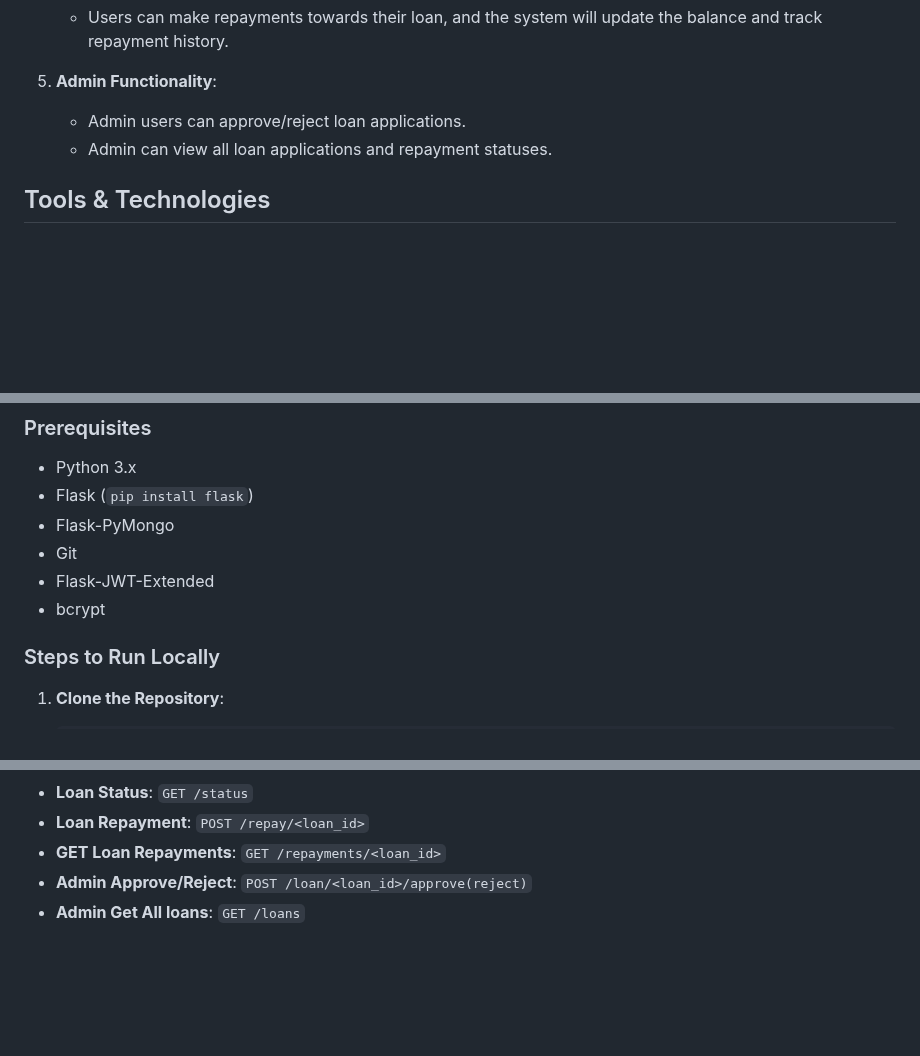
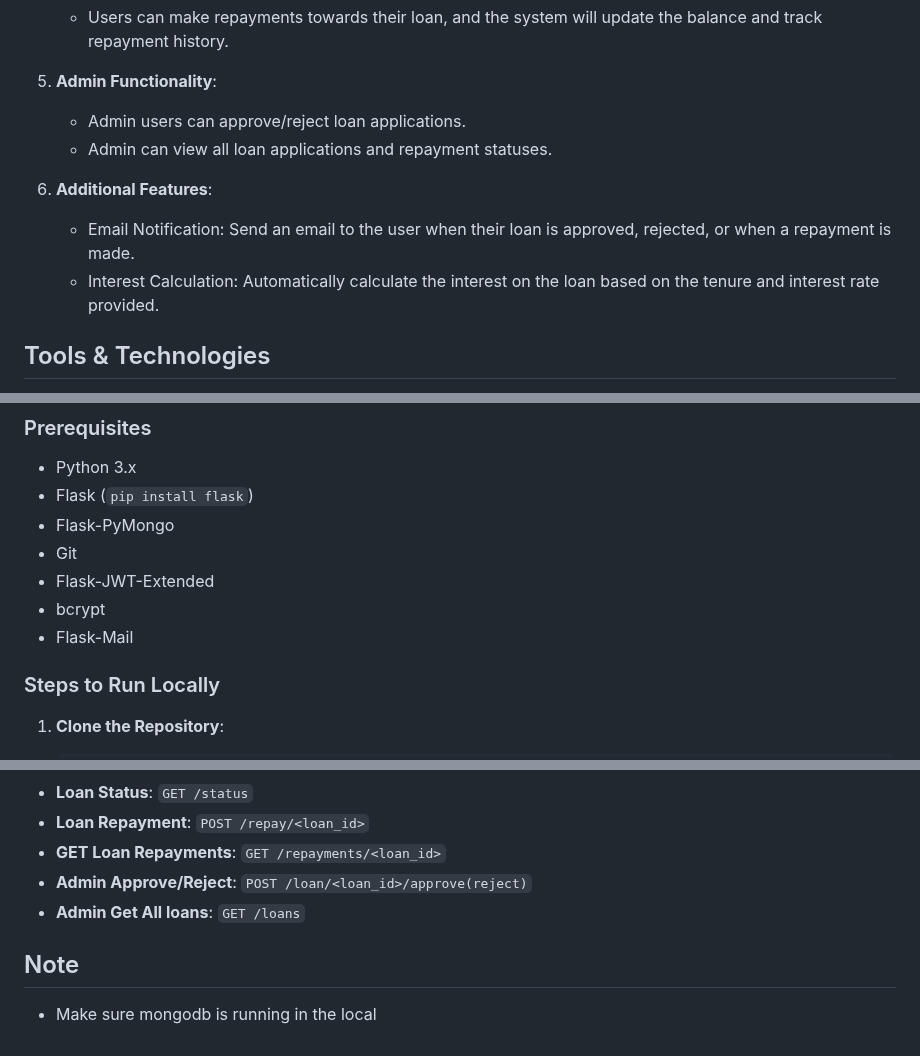
Before and after one commit to manishankarjaiswal/fintech-loan-management, a Markdown page: README.md, 3 parts joined by grey strips. Drawn GitHub-style; blank space fills up the shorter version.

```diff
--- a/README.md
+++ b/README.md
@@ -28,6 +28,10 @@ This project is a simple FinTech loan management system where users can:
    - Admin users can approve/reject loan applications.
    - Admin can view all loan applications and repayment statuses.
 
+6. **Additional Features**:
+   - Email Notification: Send an email to the user when their loan is approved, rejected, or when a repayment is made.
+   - Interest Calculation: Automatically calculate the interest on the loan based on the tenure and interest rate provided.
+
 ## Tools & Technologies
 - **Backend**: Python Flask
 - **Frontend**: HTML, CSS, JavaScript
@@ -43,6 +47,7 @@ This project is a simple FinTech loan management system where users can:
 - Git
 - Flask-JWT-Extended
 - bcrypt
+- Flask-Mail
 
 ### Steps to Run Locally
 1. **Clone the Repository**:
@@ -92,3 +98,6 @@ This project is a simple FinTech loan management system where users can:
 - **GET Loan Repayments**: `GET /repayments/<loan_id>`
 - **Admin Approve/Reject**: `POST /loan/<loan_id>/approve(reject)`
 - **Admin Get All loans**: `GET /loans`
+
+## Note
+- Make sure mongodb is running in the local
```
Also changed, not shown: other parts of README.md (+1 -0 lines).
